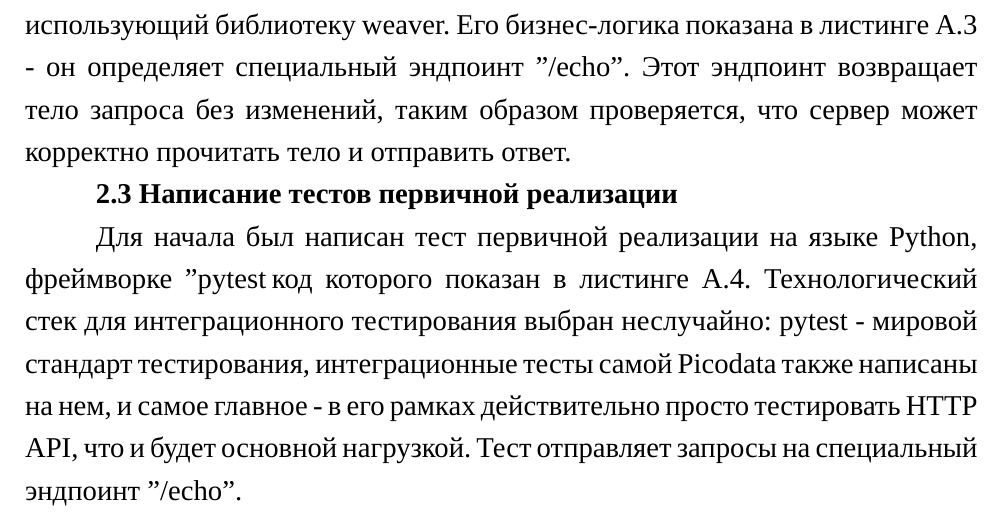
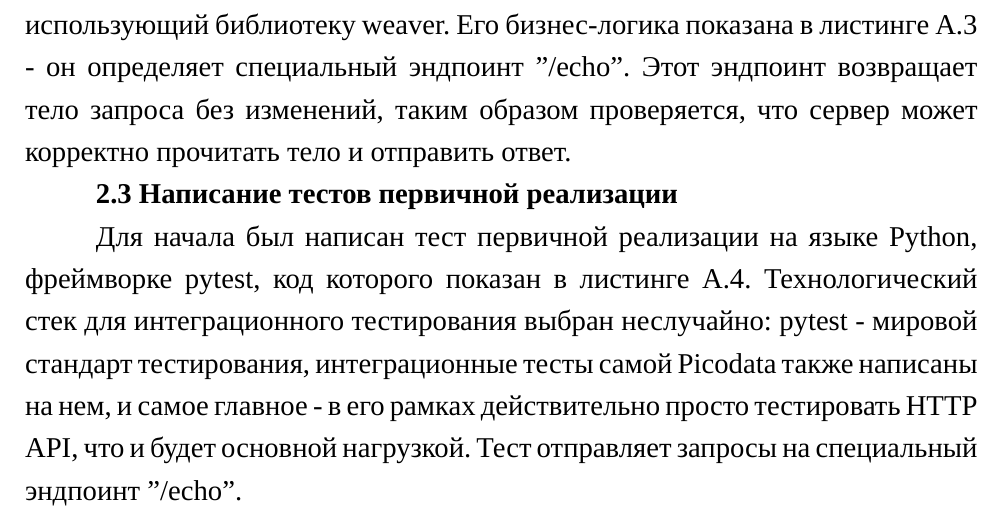
Before and after one commit to ftelnov/bachelor-thesis, a LaTeX thesis (src/bachelor-thesis.tex): part of page 18 of 23, cut so that both start at the same text. Compiled offline with XeLaTeX; a missing font is replaced by an installed copy or a similar font.

Commit message:
smallfixes

```diff
--- a/src/bachelor-thesis.tex
+++ b/src/bachelor-thesis.tex
@@ -409,7 +409,7 @@ HTTP-сервер в свою очередь использует примити
 
 \section{Написание тестов первичной реализации}\label{sec:impl_tests}
 
-Для начала был написан тест первичной реализации на языке Python, фреймворке "pytest", код которого показан в листинге А.4.
+Для начала был написан тест первичной реализации на языке Python, фреймворке pytest, код которого показан в листинге А.4.
 Технологический стек для интеграционного тестирования выбран неслучайно: pytest - мировой стандарт тестирования, интеграционные тесты самой Picodata также написаны на нем, и самое главное - в его рамках действительно просто тестировать HTTP API, что и будет основной нагрузкой.
 Тест отправляет запросы на специальный эндпоинт "/echo".
 
```
